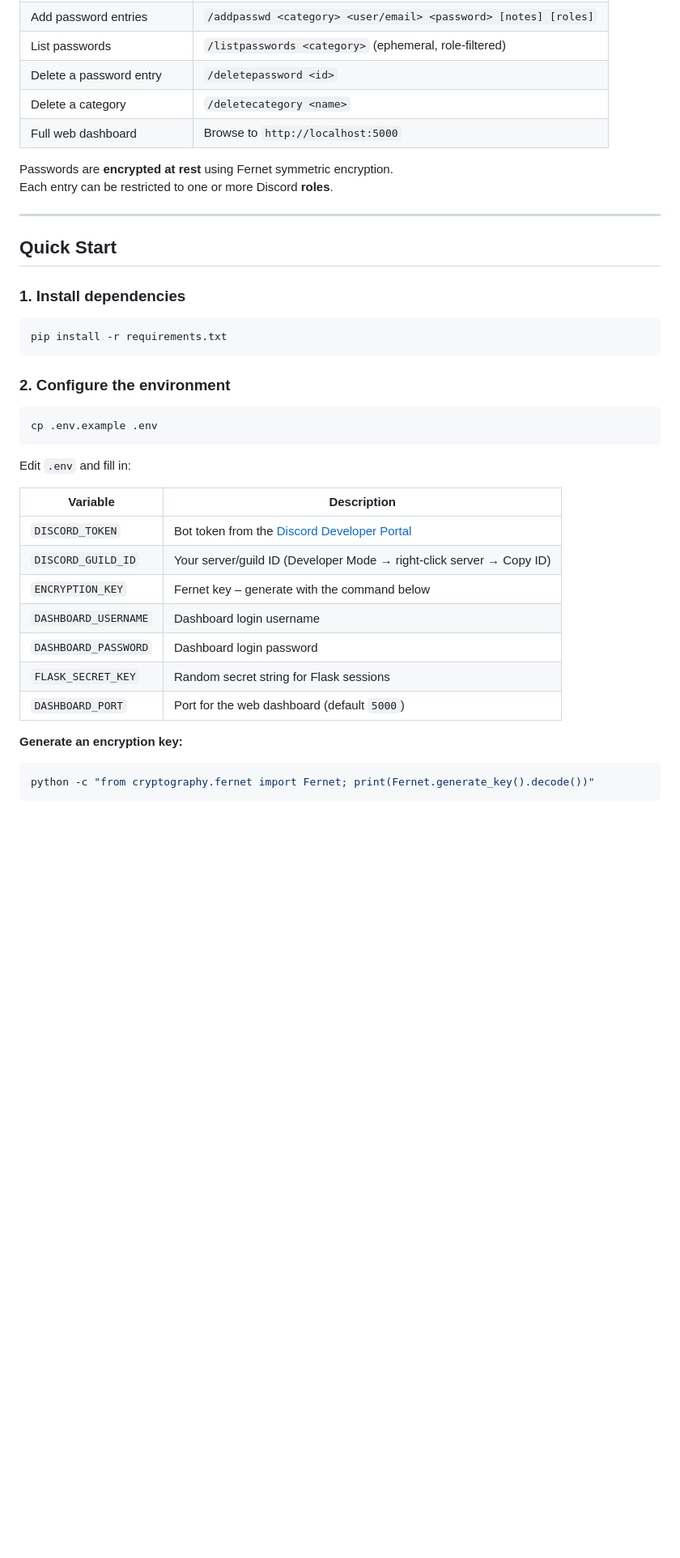
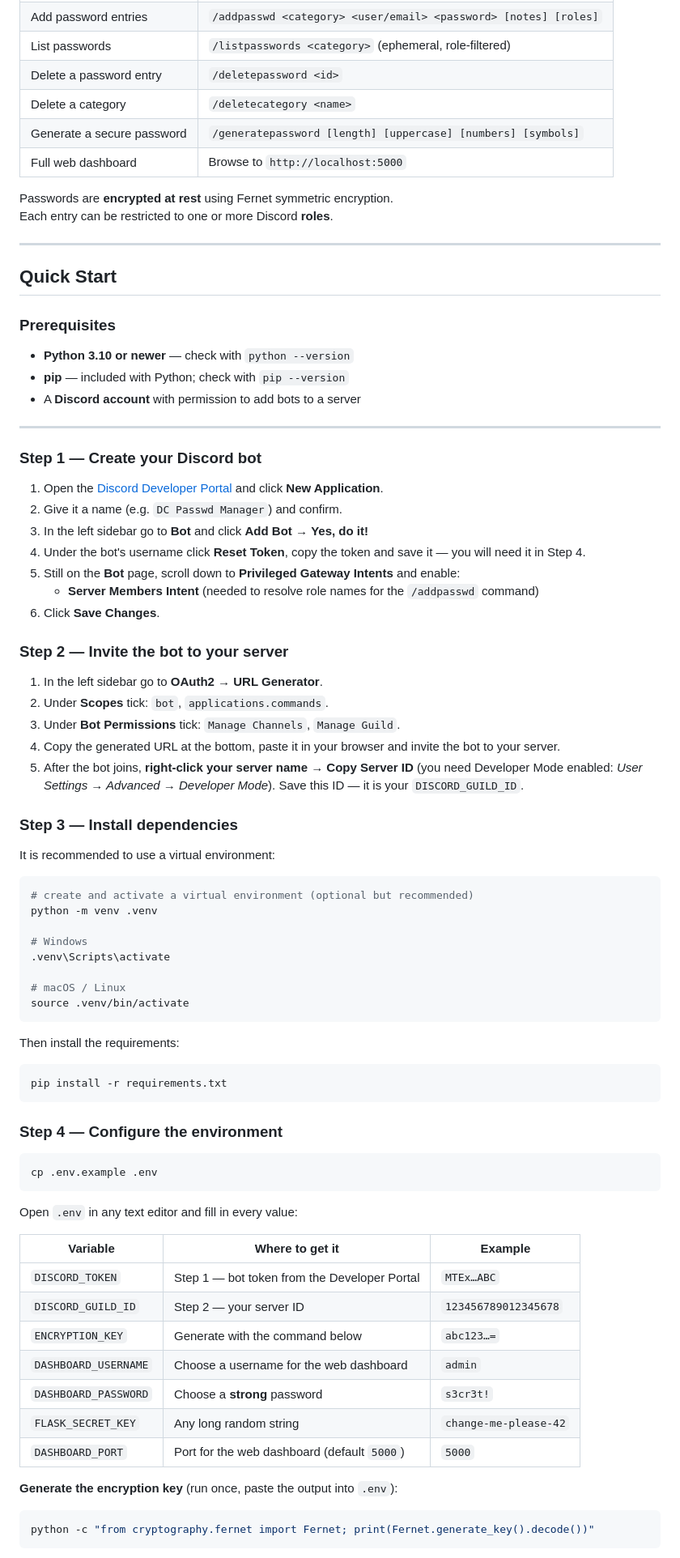
Before and after one commit to jannikpeter6746-design/DC-Passwd-Manager, a Markdown page: README.md, the part around one of its changes. Shown at 81% size. Drawn GitHub-style; blank space fills up the shorter version.

Commit message:
Expand README with detailed startup guide and troubleshooting
Co-authored-by: jannikpeter6746-design <253179042+jannikpeter6746-design@users.noreply.github.com>

````diff
--- a/README.md
+++ b/README.md
@@ -13,6 +13,7 @@ A Discord bot + web dashboard for securely managing passwords inside a Discord s
 | List passwords | `/listpasswords <category>` (ephemeral, role-filtered) |
 | Delete a password entry | `/deletepassword <id>` |
 | Delete a category | `/deletecategory <name>` |
+| Generate a secure password | `/generatepassword [length] [uppercase] [numbers] [symbols]` |
 | Full web dashboard | Browse to `http://localhost:5000` |
 
 Passwords are **encrypted at rest** using Fernet symmetric encryption.
@@ -22,31 +23,72 @@ Each entry can be restricted to one or more Discord **roles**.
 
 ## Quick Start
 
-### 1. Install dependencies
+### Prerequisites
+
+- **Python 3.10 or newer** — check with `python --version`
+- **pip** — included with Python; check with `pip --version`
+- A **Discord account** with permission to add bots to a server
+
+---
+
+### Step 1 — Create your Discord bot
+
+1. Open the [Discord Developer Portal](https://discord.com/developers/applications) and click **New Application**.
+2. Give it a name (e.g. `DC Passwd Manager`) and confirm.
+3. In the left sidebar go to **Bot** and click **Add Bot** → **Yes, do it!**
+4. Under the bot's username click **Reset Token**, copy the token and save it — you will need it in Step 4.
+5. Still on the **Bot** page, scroll down to **Privileged Gateway Intents** and enable:
+   - **Server Members Intent** (needed to resolve role names for the `/addpasswd` command)
+6. Click **Save Changes**.
+
+### Step 2 — Invite the bot to your server
+
+1. In the left sidebar go to **OAuth2 → URL Generator**.
+2. Under **Scopes** tick: `bot`, `applications.commands`.
+3. Under **Bot Permissions** tick: `Manage Channels`, `Manage Guild`.
+4. Copy the generated URL at the bottom, paste it in your browser and invite the bot to your server.
+5. After the bot joins, **right-click your server name → Copy Server ID** (you need Developer Mode enabled: *User Settings → Advanced → Developer Mode*). Save this ID — it is your `DISCORD_GUILD_ID`.
+
+### Step 3 — Install dependencies
+
+It is recommended to use a virtual environment:
+
+```bash
+# create and activate a virtual environment (optional but recommended)
+python -m venv .venv
+
+# Windows
+.venv\Scripts\activate
+
+# macOS / Linux
+source .venv/bin/activate
+```
+
+Then install the requirements:
 
 ```bash
 pip install -r requirements.txt
 ```
 
-### 2. Configure the environment
+### Step 4 — Configure the environment
 
 ```bash
 cp .env.example .env
 ```
 
-Edit `.env` and fill in:
+Open `.env` in any text editor and fill in every value:
 
-| Variable | Description |
-|---|---|
-| `DISCORD_TOKEN` | Bot token from the [Discord Developer Portal](https://discord.com/developers/applications) |
-| `DISCORD_GUILD_ID` | Your server/guild ID (Developer Mode → right-click server → Copy ID) |
-| `ENCRYPTION_KEY` | Fernet key – generate with the command below |
-| `DASHBOARD_USERNAME` | Dashboard login username |
-| `DASHBOARD_PASSWORD` | Dashboard login password |
-| `FLASK_SECRET_KEY` | Random secret string for Flask sessions |
-| `DASHBOARD_PORT` | Port for the web dashboard (default `5000`) |
+| Variable | Where to get it | Example |
+|---|---|---|
+| `DISCORD_TOKEN` | Step 1 — bot token from the Developer Portal | `MTEx…ABC` |
+| `DISCORD_GUILD_ID` | Step 2 — your server ID | `123456789012345678` |
+| `ENCRYPTION_KEY` | Generate with the command below | `abc123…=` |
+| `DASHBOARD_USERNAME` | Choose a username for the web dashboard | `admin` |
+| `DASHBOARD_PASSWORD` | Choose a **strong** password | `s3cr3t!` |
+| `FLASK_SECRET_KEY` | Any long random string | `change-me-please-42` |
+| `DASHBOARD_PORT` | Port for the web dashboard (default `5000`) | `5000` |
 
-**Generate an encryption key:**
+**Generate the encryption key** (run once, paste the output into `.env`):
 
 ```bash
 python -c "from cryptography.fernet import Fernet; print(Fernet.generate_key().decode())"
````
Also changed, not shown: other parts of README.md (+24 -10 lines).
